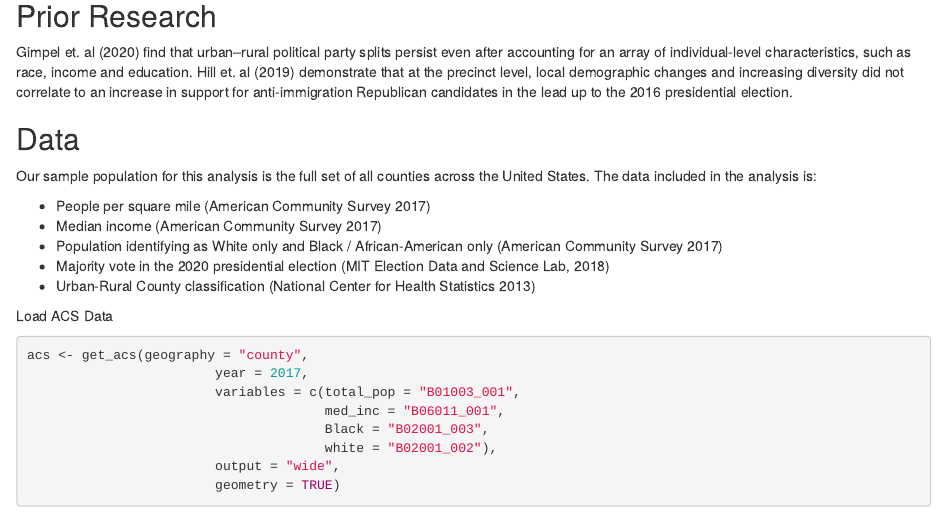
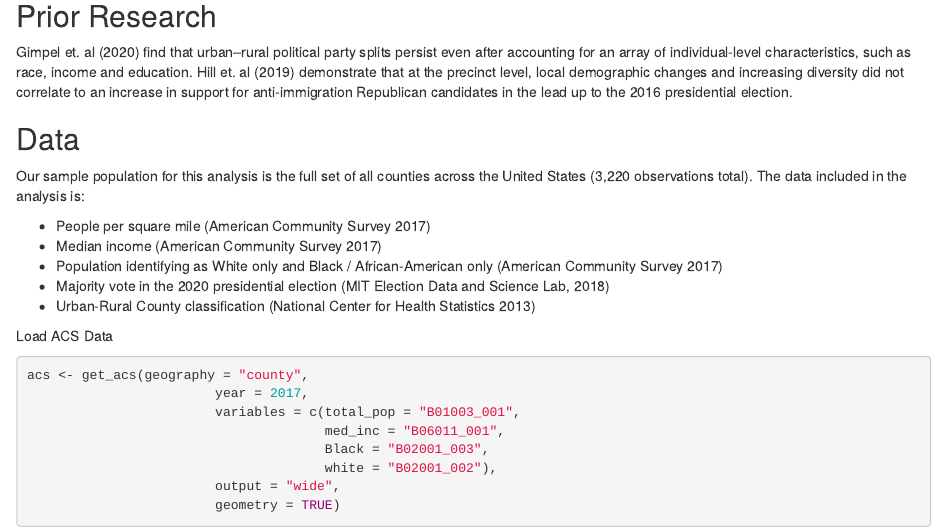
Before and after one commit to Katia1602/Quant_1, an R Markdown document (Assignment 1_2 - EB, EJ, KK.Rmd): the page in a window 1100 px wide, from 250 px down. Rendered offline with R 4.5, knitr and Pandoc, with nearby package versions; some code elsewhere in the file could not run offline.

Commit message:
cleaned version with html file

````diff
--- a/Assignment 1_2 - EB, EJ, KK.Rmd
+++ b/Assignment 1_2 - EB, EJ, KK.Rmd
@@ -32,7 +32,7 @@ vars_2017 <- load_variables(2017, "acs5")
 ```
 ## Data
 
-Our sample population for this analysis is the full set of all counties across the United States. The data included in the analysis is:
+Our sample population for this analysis is the full set of all counties across the United States (3,220 observations total). The data included in the analysis is:
 
 
 * People per square mile (American Community Survey 2017)
````
Also changed, not shown: Assignment-1_2---EB,-EJ,-KK.html.
